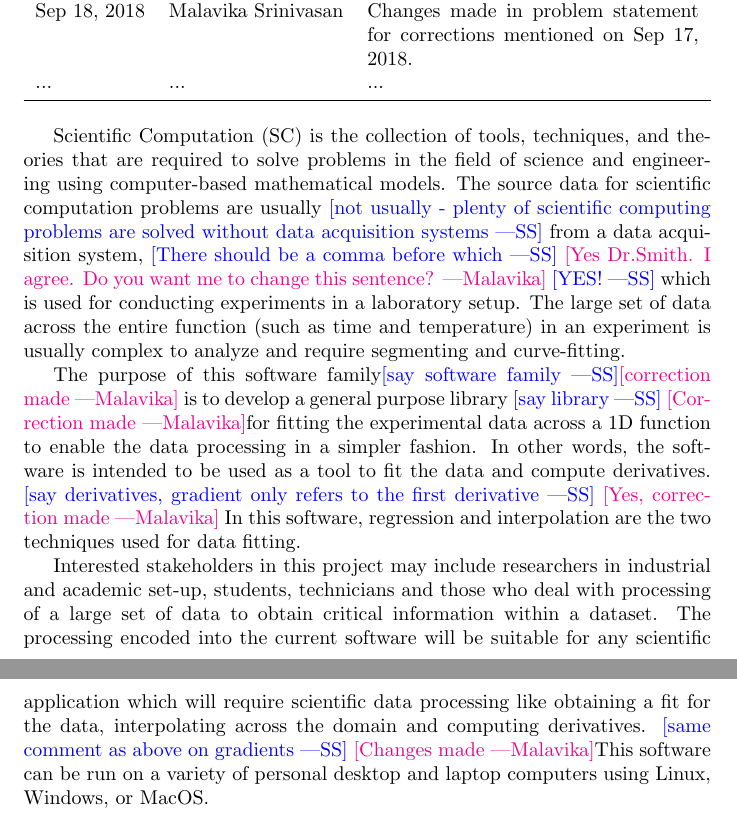
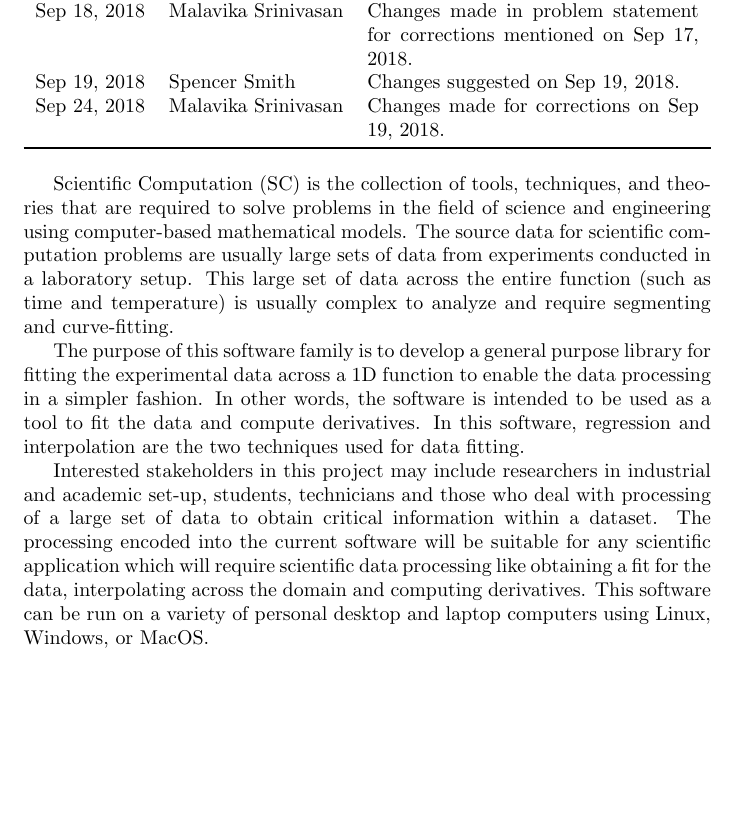
Before and after one commit to Malavika-Srinivasan/CAS741, a LaTeX document (docs/ProblemStatement/ProblemStatement.tex): two parts of pages 1 and 2 of 2 before the commit and part of the page after it, the two joined at a grey line, cut so that both start at the same text, the shorter picture padded with empty space. Compiled offline with pdfLaTeX.

Commit message:
Committing chnages in problem statement for #1

```diff
--- a/docs/ProblemStatement/ProblemStatement.tex
+++ b/docs/ProblemStatement/ProblemStatement.tex
@@ -25,40 +25,17 @@ Sep 15, 2018 & Malavika Srinivasan & Problem statement creation\\
 Sep 17, 2018 & Spencer Smith & Corrections in problem statement\\
 Sep 18, 2018 & Malavika Srinivasan &
 Changes made in problem statement for corrections mentioned on Sep 17, 2018.\\
-... & ... & ...\\
+Sep 19, 2018& Spencer Smith & Changes suggested on Sep 19, 2018. \\
+Sep 24, 2018& Malavika Srinivasan & Changes made for corrections on Sep 19, 2018. \\
 \bottomrule
 \end{tabularx}
 \end{table}
 
-Scientific Computation (SC) is the collection of tools, techniques, and
-theories that are required to solve problems in the field of science and
-engineering using computer-based mathematical models. The source data for
-scientific computation problems are usually \wss{not usually - plenty of
-scientific computing problems are solved without data acquisition systems}
-from a data acquisition system, \wss{There should be a comma before which}
-\ms{Yes Dr.Smith. I agree. Do you want me to change this sentence?} \wss{YES!}
-which is used for conducting experiments in a laboratory setup. The large set
-of data across the entire function (such as time and temperature) in an
-experiment is usually complex to analyze and require segmenting and
-curve-fitting.
+Scientific Computation (SC) is the collection of tools, techniques, and theories that are required to solve problems in the field of science and engineering using computer-based mathematical models. The source data for scientific computation problems are usually large sets of data from experiments conducted in a laboratory setup. This large set of data across the entire function (such as time and temperature) is usually complex to analyze and require segmenting and curve-fitting.
 
-The purpose of this software family\wss{say software family}\ms{correction made} is to
-develop a general purpose library \wss{say library} \ms{Correction made}for fitting the
-experimental data across a 1D function to enable the data processing in a simpler
-fashion. In other words, the software is intended to be used as a tool to fit the data and compute
-derivatives. \wss{say derivatives, gradient only refers to the first derivative}
-\ms{Yes, correction made}
-In this software, regression and interpolation are the two techniques used for
-data fitting.
+The purpose of this software family is to  develop a general purpose library for fitting the experimental data across a 1D function to enable the data processing in a simpler fashion. In other words, the software is intended to be used as a tool to fit the data and compute derivatives. In this software, regression and interpolation are the two techniques used for data fitting.
 
-Interested stakeholders in this project may include researchers in industrial
-and academic set-up, students, technicians and those who deal with processing of
-a large set of data to obtain critical information within a dataset. The
-processing encoded into the current software will be suitable for any scientific
-application which will require scientific data processing like obtaining a fit
-for the data, interpolating across the domain and computing derivatives. \wss{same
-  comment as above on gradients} \ms{Changes made}This software can be run on a variety of
-personal desktop and laptop computers using Linux, Windows, or MacOS.
+Interested stakeholders in this project may include researchers in industrial and academic set-up, students, technicians and those who deal with processing of a large set of data to obtain critical information within a dataset. The processing encoded into the current software will be suitable for any scientific application which will require scientific data processing like obtaining a fit for the data, interpolating across the domain and computing derivatives. This software can be run on a variety of personal desktop and laptop computers using Linux, Windows, or MacOS.
 
 
 %Put your problem statement here.  Comments to you can be added, like this:
```
Also changed, not shown: docs/ProblemStatement/ProblemStatement.pdf.
